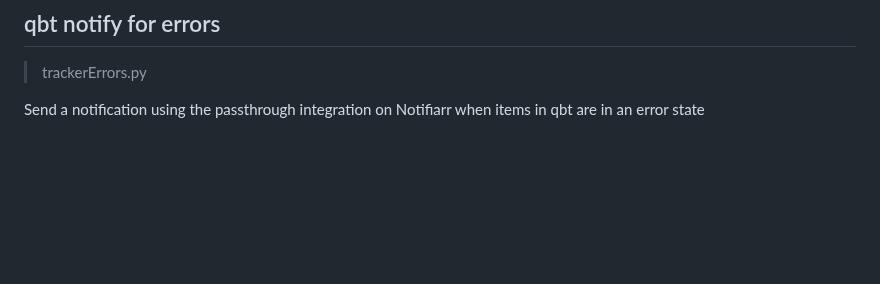
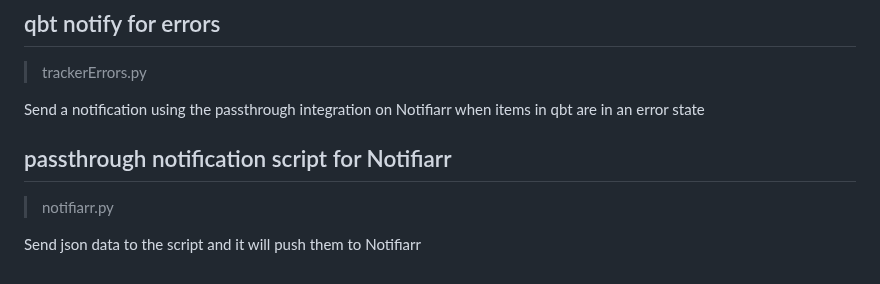
Before and after one commit to austinwbest/random, a Markdown page: README.md, the part around the change. Drawn GitHub-style; blank space fills up the shorter version.

```diff
--- a/README.md
+++ b/README.md
@@ -69,3 +69,9 @@ This was something thrown together for when a drive is remounted/remapped and ev
 > trackerErrors.py
 
 Send a notification using the passthrough integration on Notifiarr when items in qbt are in an error state
+
+## passthrough notification script for Notifiarr
+
+> notifiarr.py
+
+Send json data to the script and it will push them to Notifiarr
```
